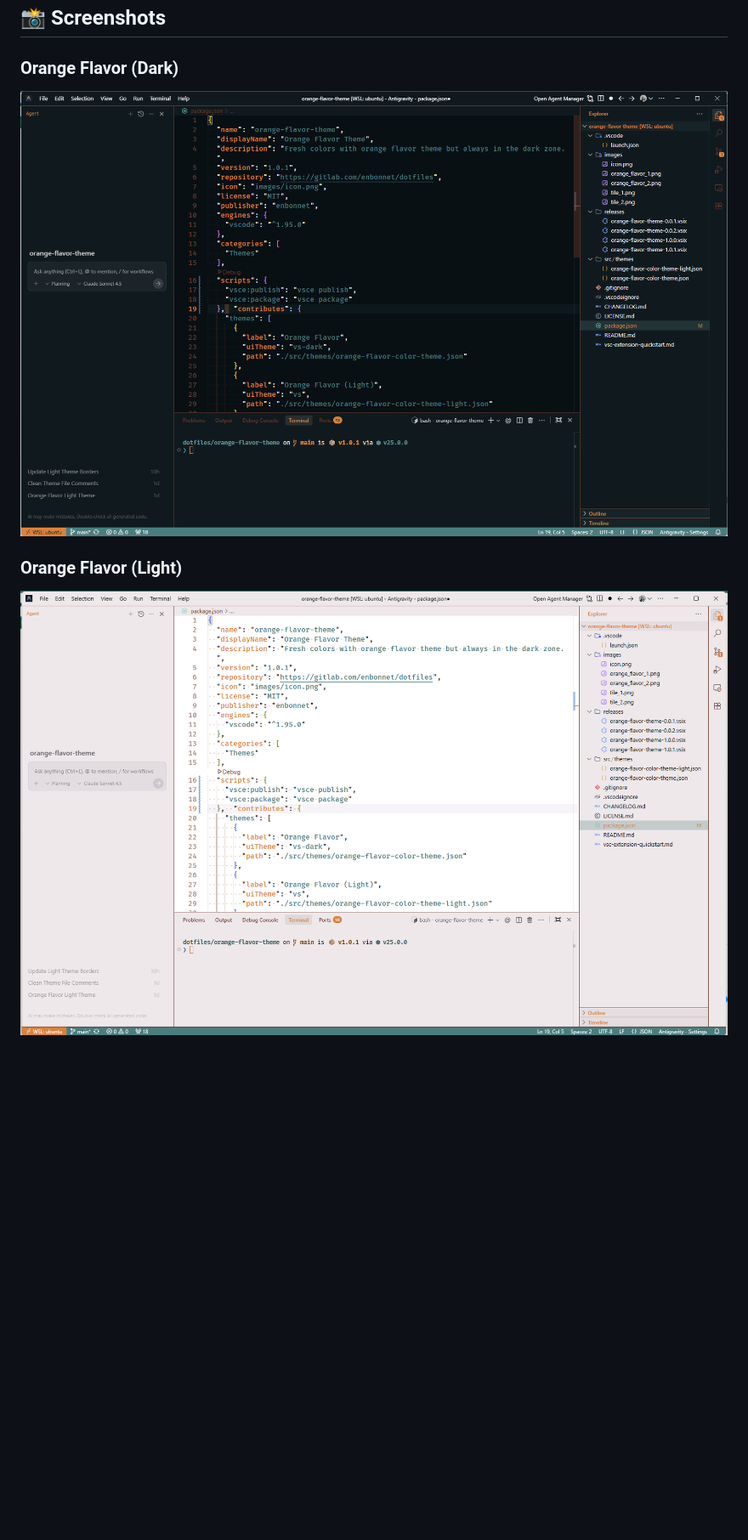
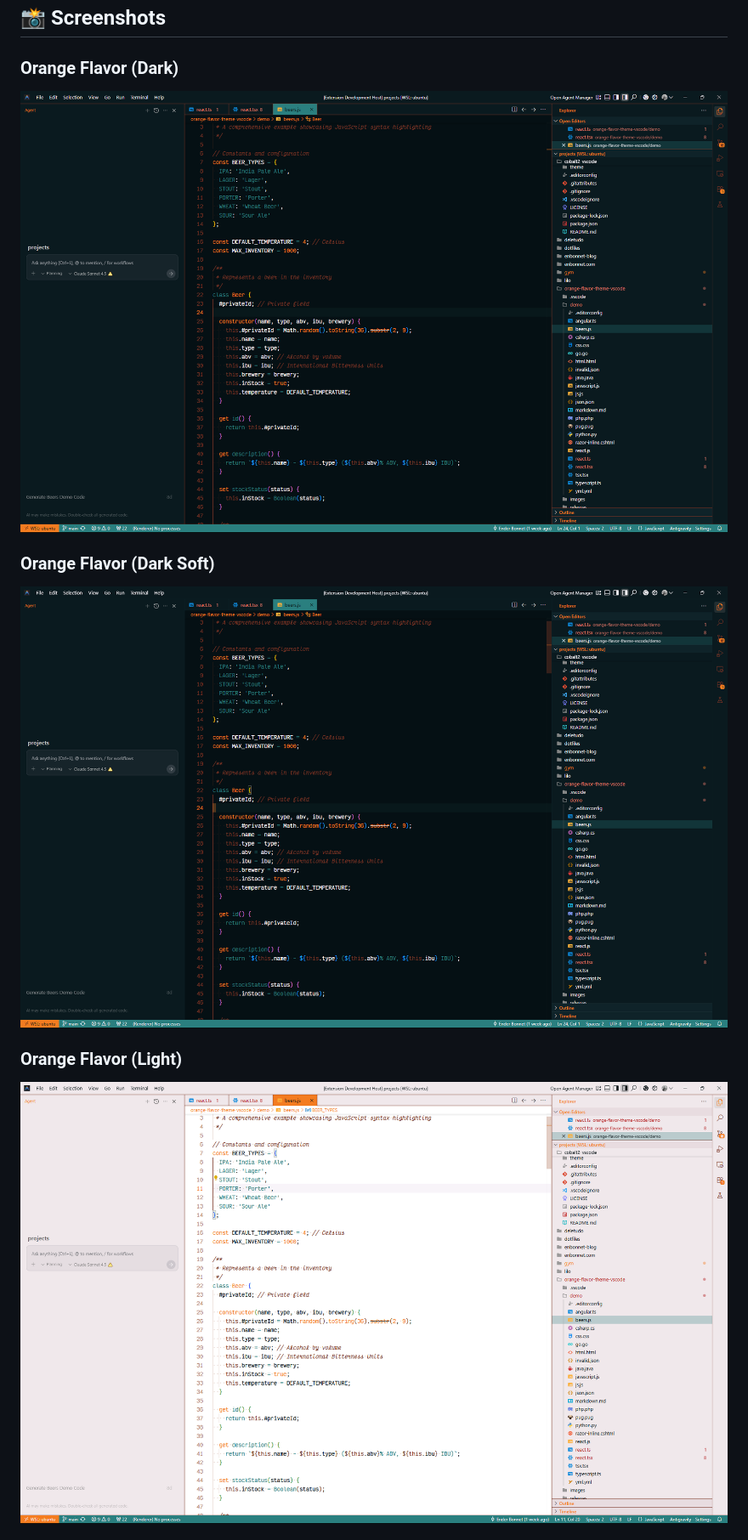
Before and after one commit to enBonnet/orange-flavor-theme-vscode, a Markdown page: README.md, the part around the change printed below. Shown: that part at 85% size. Drawn GitHub-style; pictures changed too: images/screenshots/dark-soft.png (added), images/screenshots/dark.png, images/screenshots/light.png; blank space fills up the shorter version.

Commit message:
update readme examples

```diff
--- a/README.md
+++ b/README.md
@@ -32,5 +32,8 @@
 ### Orange Flavor (Dark)
 ![Orange Flavor Dark](images/screenshots/dark.png)
 
+### Orange Flavor (Dark Soft)
+![Orange Flavor Dark Soft](images/screenshots/dark-soft.png)
+
 ### Orange Flavor (Light)
 ![Orange Flavor Light](images/screenshots/light.png)
```
Also changed, not shown: other parts of README.md (+3 -0 lines), images/screenshots/light-soft.png (added).
